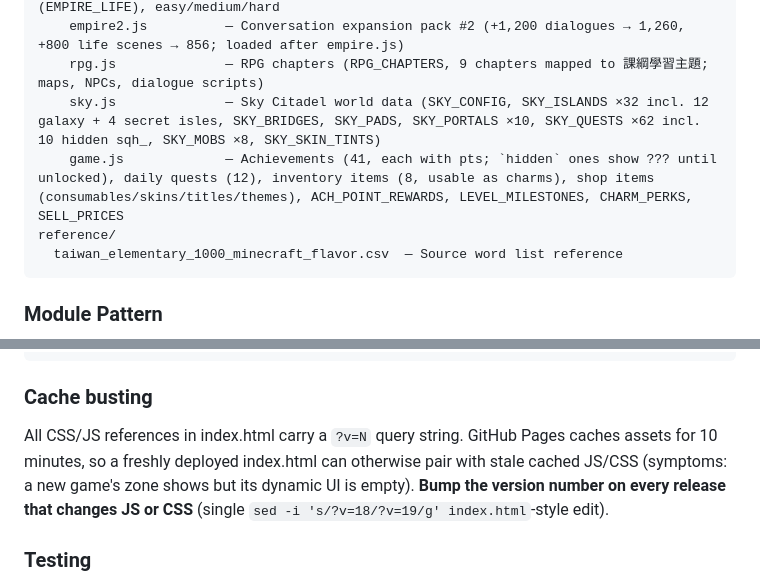
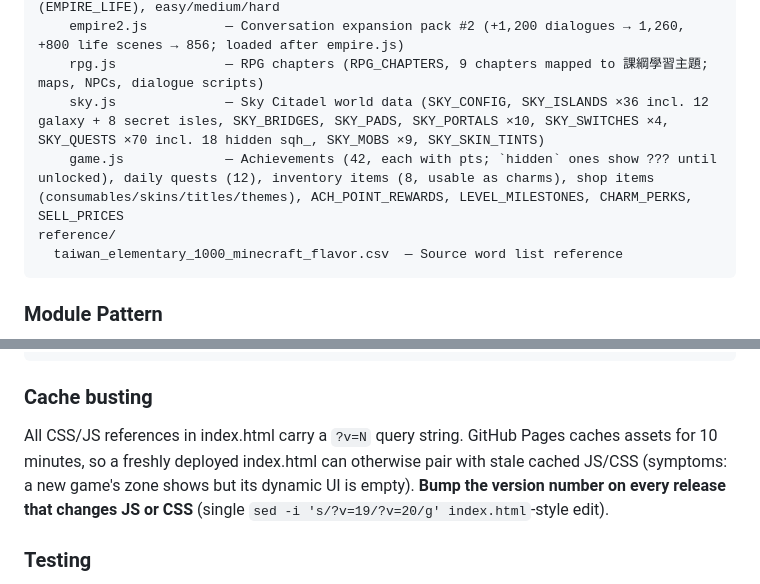
Before and after one commit to ancientsky/english_savior, a Markdown page: CLAUDE.md, 2 parts joined by grey strips. Rendered like a GitHub page.

````diff
--- a/CLAUDE.md
+++ b/CLAUDE.md
@@ -59,8 +59,8 @@ js/
     empire.js           — Empire dialogues (EMPIRE_DIALOGUES) and daily-life English (EMPIRE_LIFE), easy/medium/hard
     empire2.js          — Conversation expansion pack #2 (+1,200 dialogues → 1,260, +800 life scenes → 856; loaded after empire.js)
     rpg.js              — RPG chapters (RPG_CHAPTERS, 9 chapters mapped to 課綱學習主題; maps, NPCs, dialogue scripts)
-    sky.js              — Sky Citadel world data (SKY_CONFIG, SKY_ISLANDS ×32 incl. 12 galaxy + 4 secret isles, SKY_BRIDGES, SKY_PADS, SKY_PORTALS ×10, SKY_QUESTS ×62 incl. 10 hidden sqh_, SKY_MOBS ×8, SKY_SKIN_TINTS)
-    game.js             — Achievements (41, each with pts; `hidden` ones show ??? until unlocked), daily quests (12), inventory items (8, usable as charms), shop items (consumables/skins/titles/themes), ACH_POINT_REWARDS, LEVEL_MILESTONES, CHARM_PERKS, SELL_PRICES
+    sky.js              — Sky Citadel world data (SKY_CONFIG, SKY_ISLANDS ×36 incl. 12 galaxy + 8 secret isles, SKY_BRIDGES, SKY_PADS, SKY_PORTALS ×10, SKY_SWITCHES ×4, SKY_QUESTS ×70 incl. 18 hidden sqh_, SKY_MOBS ×9, SKY_SKIN_TINTS)
+    game.js             — Achievements (42, each with pts; `hidden` ones show ??? until unlocked), daily quests (12), inventory items (8, usable as charms), shop items (consumables/skins/titles/themes), ACH_POINT_REWARDS, LEVEL_MILESTONES, CHARM_PERKS, SELL_PRICES
 reference/
   taiwan_elementary_1000_minecraft_flavor.csv  — Source word list reference
 ```
@@ -153,7 +153,7 @@ python3 -m http.server 8000
 ```
 
 ### Cache busting
-All CSS/JS references in index.html carry a `?v=N` query string. GitHub Pages caches assets for 10 minutes, so a freshly deployed index.html can otherwise pair with stale cached JS/CSS (symptoms: a new game's zone shows but its dynamic UI is empty). **Bump the version number on every release that changes JS or CSS** (single `sed -i 's/?v=18/?v=19/g' index.html`-style edit).
+All CSS/JS references in index.html carry a `?v=N` query string. GitHub Pages caches assets for 10 minutes, so a freshly deployed index.html can otherwise pair with stale cached JS/CSS (symptoms: a new game's zone shows but its dynamic UI is empty). **Bump the version number on every release that changes JS or CSS** (single `sed -i 's/?v=19/?v=20/g' index.html`-style edit).
 
 ### Testing
 There is no automated test suite. Manual testing in a browser is the current workflow. Verify changes by opening `index.html` and exercising the affected game zone.
````
Also changed, not shown: other parts of CLAUDE.md (+2 -2 lines), CHANGELOG.md (+3 -0 lines).
